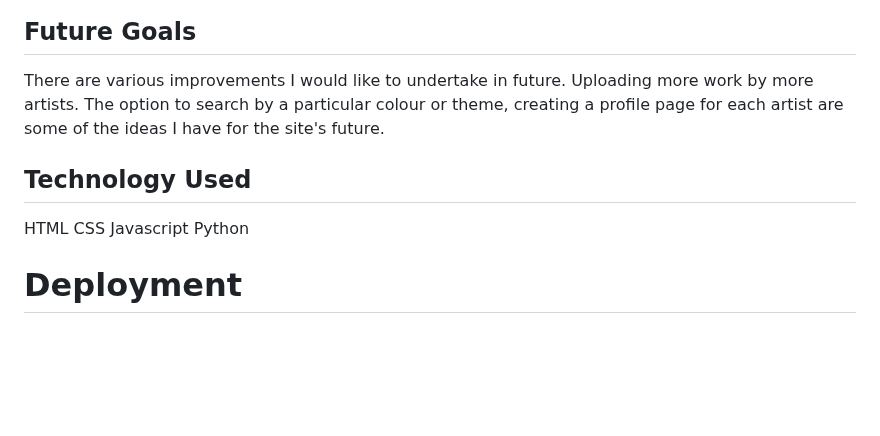
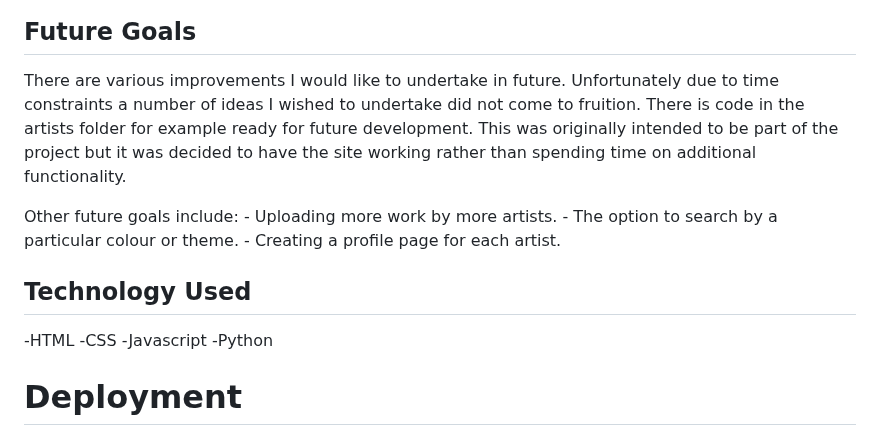
Before and after one commit to RhiH/studio_gallery, a Markdown page: README.md, the part around the change. GitHub-like rendering; blank space fills up the shorter version.

```diff
--- a/README.md
+++ b/README.md
@@ -77,15 +77,19 @@ Wireframes were used to create an idea of how the site should look on different
 
 ## Future Goals
 
-There are various improvements I would like to undertake in future. Uploading more work by more artists. The option to search by a particular colour or theme, creating a profile page for each artist are some of the ideas I have for the site's future.
+There are various improvements I would like to undertake in future. Unfortunately due to time constraints a number of ideas I wished to undertake did not come to fruition. There is code in the artists folder for example ready for future development. This was originally intended to be part of the project but it was decided to have the site working rather than spending time on additional functionality.
+
+Other future goals include:
+      - Uploading more work by more artists.
+      - The option to search by a particular colour or theme.
+      - Creating a profile page for each artist.
 
 ## Technology Used
 
-HTML
-CSS
-Javascript
-Python
-
+-HTML
+-CSS
+-Javascript
+-Python
 
 # Deployment
 
```
